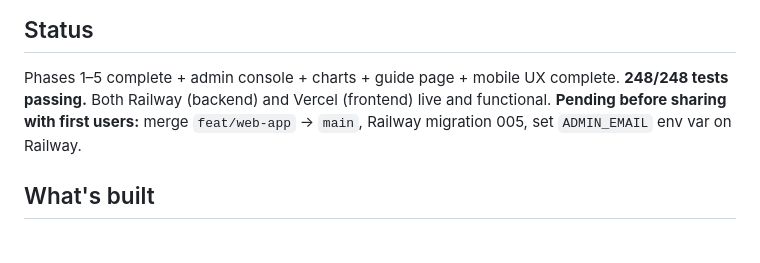
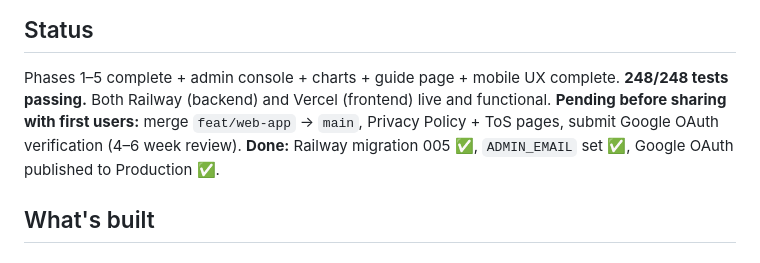
Before and after one commit to harshitbshah/youtube-workout-planner, a Markdown page: PROGRESS.md, the part around the change. GitHub-like rendering.

Commit message:
docs: mark Railway migration 005 + ADMIN_EMAIL + OAuth production as done

```diff
--- a/PROGRESS.md
+++ b/PROGRESS.md
@@ -4,8 +4,8 @@
 Phases 1–5 complete + admin console + charts + guide page + mobile UX complete.
 **248/248 tests passing.**
 Both Railway (backend) and Vercel (frontend) live and functional.
-**Pending before sharing with first users:** merge `feat/web-app` → `main`, Railway migration 005,
-set `ADMIN_EMAIL` env var on Railway.
+**Pending before sharing with first users:** merge `feat/web-app` → `main`, Privacy Policy + ToS pages, submit Google OAuth verification (4–6 week review).
+**Done:** Railway migration 005 ✅, `ADMIN_EMAIL` set ✅, Google OAuth published to Production ✅.
 
 ## What's built
 
```
